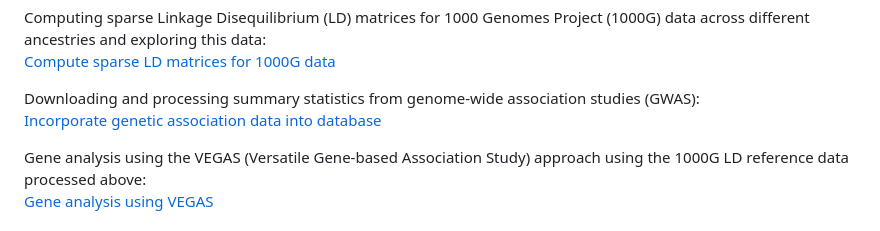
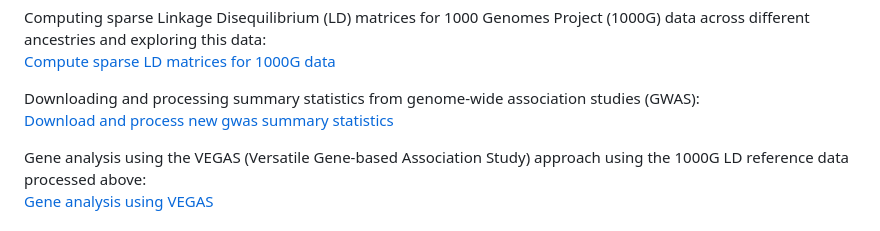
Before and after one commit to psoerensen/gact, a Markdown page: README.md, the part around the change. Drawn GitHub-style.

```diff
--- a/README.md
+++ b/README.md
@@ -58,8 +58,8 @@ data](Document/Compute_sparseLD_1000G.html)
 
 Downloading and processing summary statistics from genome-wide
 association studies (GWAS):
-[Incorporate genetic association data into
-database](Document/Download_and_process_gwas.html)
+[Download and process new gwas summary
+statistics](Document/Download_and_process_gwas.html)
 
 Gene analysis using the VEGAS (Versatile Gene-based Association Study)
 approach using the 1000G LD reference data processed above:
```
